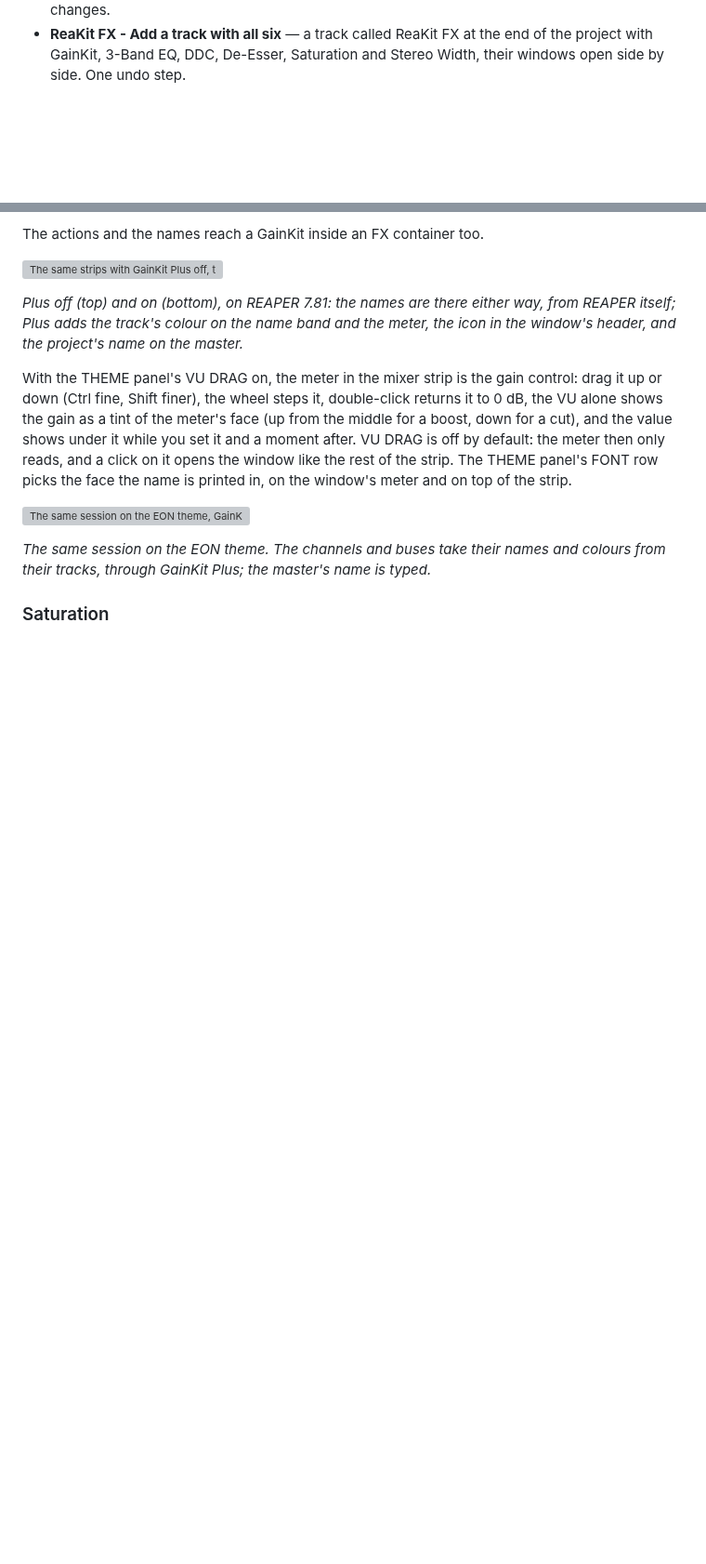
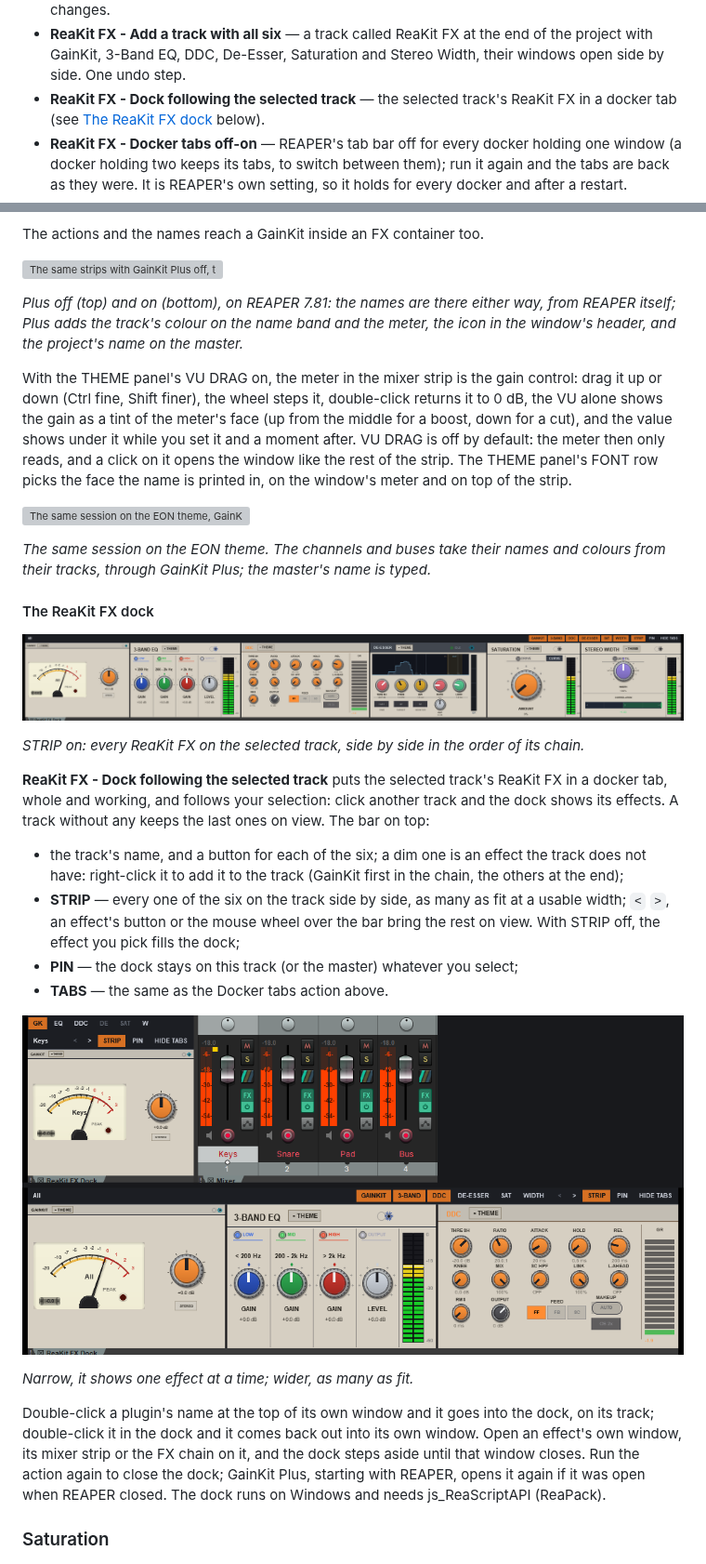
Before and after one commit to mequaz-sudo/ReaKit-FX, a Markdown page: README.md, 2 parts joined by grey strips. Shown at 93% size. Rendered like a GitHub page; pictures changed too: screenshots/session/dock_keys.png (added), screenshots/session/dock_strip.png (added); blank space fills up the shorter version; grey boxes are pictures that could not be loaded.

Commit message:
ReaKit FX 1.4.16 + GainKit Plus 1.0.16 files: the ReaKit FX dock (follows the selected track, STRIP, PIN, right-click to add, double-click a name to dock it), the docker-tabs action, Saturation's compact face; README and pictures to match

```diff
--- a/README.md
+++ b/README.md
@@ -102,6 +102,11 @@ in the Actions list as `Script: GainKit Plus…`):
 - **ReaKit FX - Add a track with all six** — a track called ReaKit FX at the end of the project
   with GainKit, 3-Band EQ, DDC, De-Esser, Saturation and Stereo Width, their windows open side by
   side. One undo step.
+- **ReaKit FX - Dock following the selected track** — the selected track's ReaKit FX in a docker
+  tab (see [The ReaKit FX dock](#the-reakit-fx-dock) below).
+- **ReaKit FX - Docker tabs off-on** — REAPER's tab bar off for every docker holding one window
+  (a docker holding two keeps its tabs, to switch between them); run it again and the tabs are
+  back as they were. It is REAPER's own setting, so it holds for every docker and after a restart.
 
 The actions and the names reach a GainKit inside an FX container too.
 
@@ -123,6 +128,34 @@ window's meter and on top of the strip.
 *The same session on the EON theme. The channels and buses take their names and colours from
 their tracks, through GainKit Plus; the master's name is typed.*
 
+#### The ReaKit FX dock
+
+![The dock across the bottom of the window: all six of a track's ReaKit FX side by side](screenshots/session/dock_strip.png)
+
+*STRIP on: every ReaKit FX on the selected track, side by side in the order of its chain.*
+
+**ReaKit FX - Dock following the selected track** puts the selected track's ReaKit FX in a
+docker tab, whole and working, and follows your selection: click another track and the dock shows
+its effects. A track without any keeps the last ones on view. The bar on top:
+
+- the track's name, and a button for each of the six; a dim one is an effect the track does not
+  have: right-click it to add it to the track (GainKit first in the chain, the others at the end);
+- **STRIP** — every one of the six on the track side by side, as many as fit at a usable width;
+  `<` `>`, an effect's button or the mouse wheel over the bar bring the rest on view. With STRIP
+  off, the effect you pick fills the dock;
+- **PIN** — the dock stays on this track (or the master) whatever you select;
+- **TABS** — the same as the Docker tabs action above.
+
+![The dock beside the mixer, one effect at a time, and three on a track in a wider dock](screenshots/session/dock_keys.png)
+
+*Narrow, it shows one effect at a time; wider, as many as fit.*
+
+Double-click a plugin's name at the top of its own window and it goes into the dock, on its
+track; double-click it in the dock and it comes back out into its own window. Open an effect's
+own window, its mixer strip or the FX chain on it, and the dock steps aside until that window
+closes. Run the action again to close the dock; GainKit Plus, starting with REAPER, opens it again
+if it was open when REAPER closed. The dock runs on Windows and needs js_ReaScriptAPI (ReaPack).
+
 ### Saturation
 
 ![Saturation](screenshots/session/saturation.png)
```
Also changed, not shown: other parts of README.md (+5 -1 lines), screenshots/session/saturation_compact.png (added), 10 other files.
